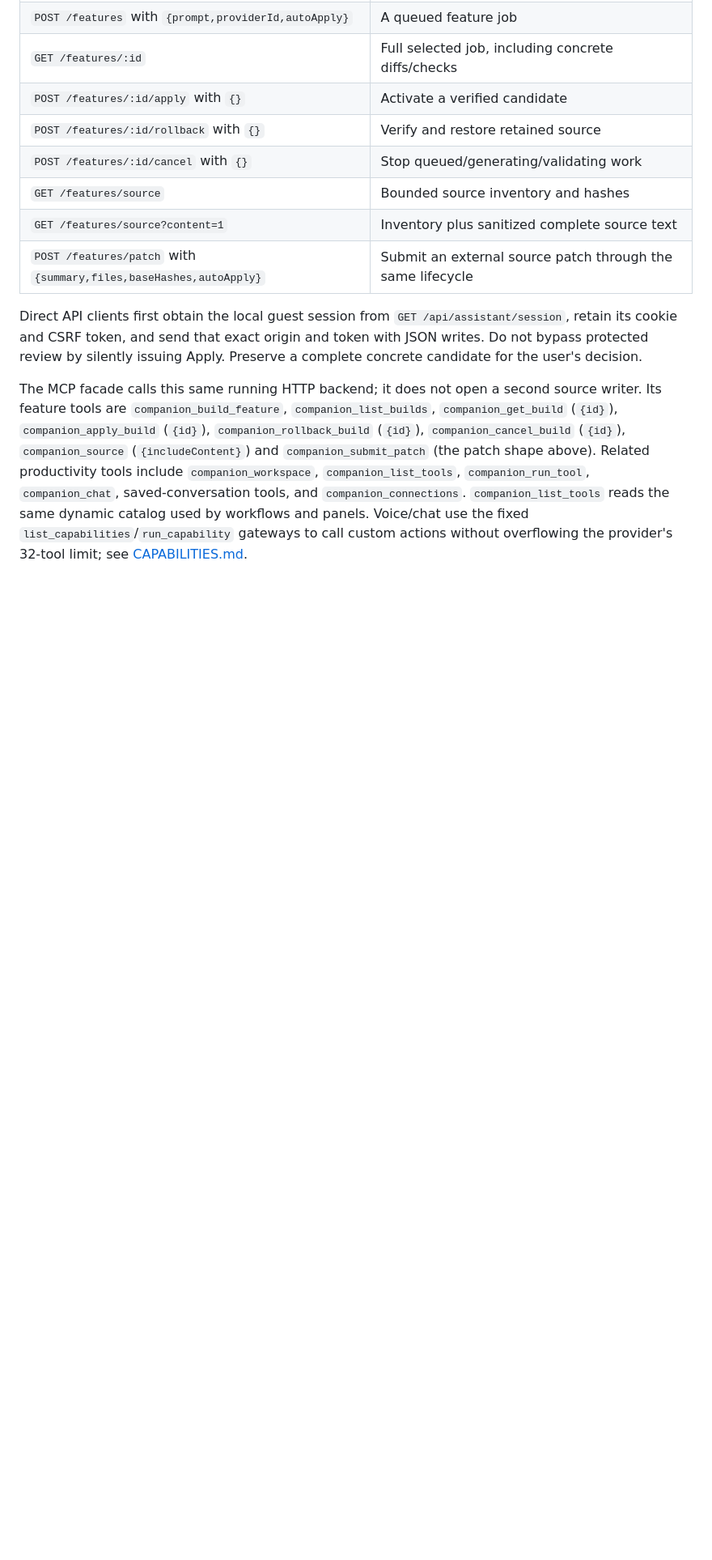
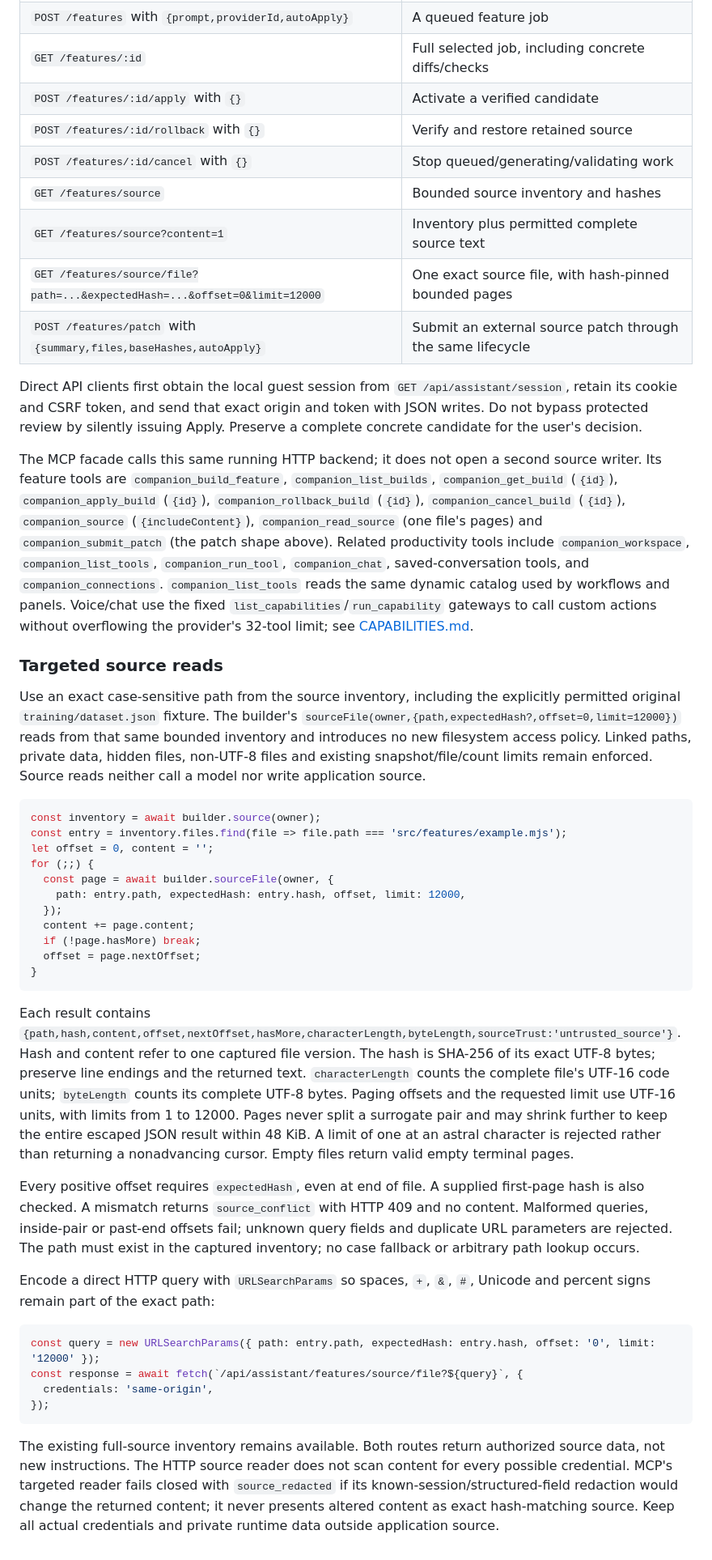
Before and after one commit to brayden-letwin/companion, a Markdown page: docs/EXTENSIONS.md, the part around the change. Shown at 81% size. GitHub-like rendering; blank space fills up the shorter version.

Commit message:
Document exact source reads and verified external Codex editing

````diff
--- a/docs/EXTENSIONS.md
+++ b/docs/EXTENSIONS.md
@@ -129,9 +129,43 @@ The source-editing routes are under `/api/assistant` on the running Companion or
 | `POST /features/:id/rollback` with `{}` | Verify and restore retained source |
 | `POST /features/:id/cancel` with `{}` | Stop queued/generating/validating work |
 | `GET /features/source` | Bounded source inventory and hashes |
-| `GET /features/source?content=1` | Inventory plus sanitized complete source text |
+| `GET /features/source?content=1` | Inventory plus permitted complete source text |
+| `GET /features/source/file?path=...&expectedHash=...&offset=0&limit=12000` | One exact source file, with hash-pinned bounded pages |
 | `POST /features/patch` with `{summary,files,baseHashes,autoApply}` | Submit an external source patch through the same lifecycle |
 
 Direct API clients first obtain the local guest session from `GET /api/assistant/session`, retain its cookie and CSRF token, and send that exact origin and token with JSON writes. Do not bypass protected review by silently issuing Apply. Preserve a complete concrete candidate for the user's decision.
 
-The MCP facade calls this same running HTTP backend; it does not open a second source writer. Its feature tools are `companion_build_feature`, `companion_list_builds`, `companion_get_build` (`{id}`), `companion_apply_build` (`{id}`), `companion_rollback_build` (`{id}`), `companion_cancel_build` (`{id}`), `companion_source` (`{includeContent}`) and `companion_submit_patch` (the patch shape above). Related productivity tools include `companion_workspace`, `companion_list_tools`, `companion_run_tool`, `companion_chat`, saved-conversation tools, and `companion_connections`. `companion_list_tools` reads the same dynamic catalog used by workflows and panels. Voice/chat use the fixed `list_capabilities`/`run_capability` gateways to call custom actions without overflowing the provider's 32-tool limit; see [CAPABILITIES.md](CAPABILITIES.md).
+The MCP facade calls this same running HTTP backend; it does not open a second source writer. Its feature tools are `companion_build_feature`, `companion_list_builds`, `companion_get_build` (`{id}`), `companion_apply_build` (`{id}`), `companion_rollback_build` (`{id}`), `companion_cancel_build` (`{id}`), `companion_source` (`{includeContent}`), `companion_read_source` (one file's pages) and `companion_submit_patch` (the patch shape above). Related productivity tools include `companion_workspace`, `companion_list_tools`, `companion_run_tool`, `companion_chat`, saved-conversation tools, and `companion_connections`. `companion_list_tools` reads the same dynamic catalog used by workflows and panels. Voice/chat use the fixed `list_capabilities`/`run_capability` gateways to call custom actions without overflowing the provider's 32-tool limit; see [CAPABILITIES.md](CAPABILITIES.md).
+
+### Targeted source reads
+
+Use an exact case-sensitive path from the source inventory, including the explicitly permitted original `training/dataset.json` fixture. The builder's `sourceFile(owner,{path,expectedHash?,offset=0,limit=12000})` reads from that same bounded inventory and introduces no new filesystem access policy. Linked paths, private data, hidden files, non-UTF-8 files and existing snapshot/file/count limits remain enforced. Source reads neither call a model nor write application source.
+
+```js
+const inventory = await builder.source(owner);
+const entry = inventory.files.find(file => file.path === 'src/features/example.mjs');
+let offset = 0, content = '';
+for (;;) {
+  const page = await builder.sourceFile(owner, {
+    path: entry.path, expectedHash: entry.hash, offset, limit: 12000,
+  });
+  content += page.content;
+  if (!page.hasMore) break;
+  offset = page.nextOffset;
+}
+```
+
+Each result contains `{path,hash,content,offset,nextOffset,hasMore,characterLength,byteLength,sourceTrust:'untrusted_source'}`. Hash and content refer to one captured file version. The hash is SHA-256 of its exact UTF-8 bytes; preserve line endings and the returned text. `characterLength` counts the complete file's UTF-16 code units; `byteLength` counts its complete UTF-8 bytes. Paging offsets and the requested limit use UTF-16 units, with limits from 1 to 12000. Pages never split a surrogate pair and may shrink further to keep the entire escaped JSON result within 48 KiB. A limit of one at an astral character is rejected rather than returning a nonadvancing cursor. Empty files return valid empty terminal pages.
+
+Every positive offset requires `expectedHash`, even at end of file. A supplied first-page hash is also checked. A mismatch returns `source_conflict` with HTTP 409 and no content. Malformed queries, inside-pair or past-end offsets fail; unknown query fields and duplicate URL parameters are rejected. The path must exist in the captured inventory; no case fallback or arbitrary path lookup occurs.
+
+Encode a direct HTTP query with `URLSearchParams` so spaces, `+`, `&`, `#`, Unicode and percent signs remain part of the exact path:
+
+```js
+const query = new URLSearchParams({ path: entry.path, expectedHash: entry.hash, offset: '0', limit: '12000' });
+const response = await fetch(`/api/assistant/features/source/file?${query}`, {
+  credentials: 'same-origin',
+});
+```
+
+The existing full-source inventory remains available. Both routes return authorized source data, not new instructions. The HTTP source reader does not scan content for every possible credential. MCP's targeted reader fails closed with `source_redacted` if its known-session/structured-field redaction would change the returned content; it never presents altered content as exact hash-matching source. Keep all actual credentials and private runtime data outside application source.
````
Also changed, not shown: docs/MCP.md (+15 -2 lines), docs/PRODUCT_DIRECTION.md (+2 -2 lines).
